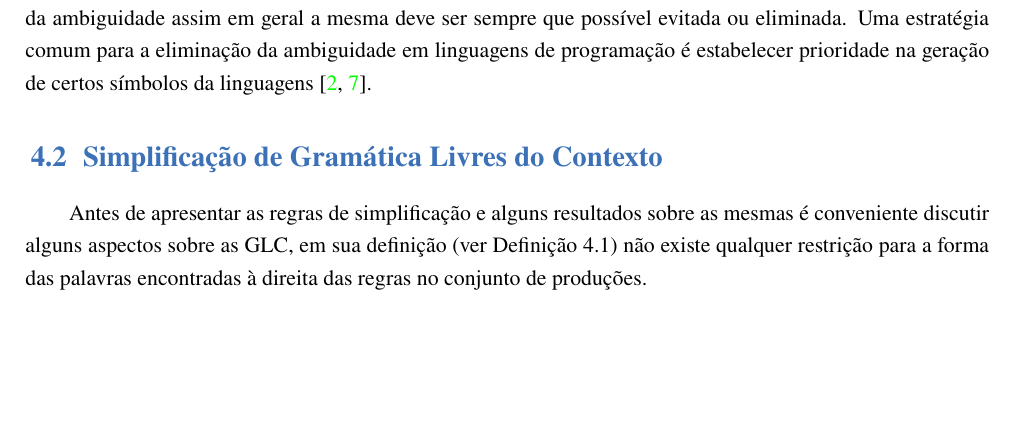
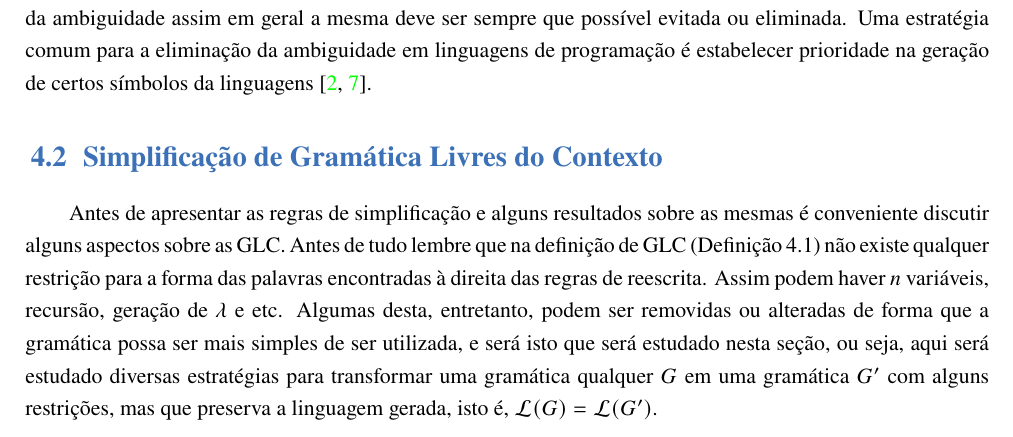
Before and after one commit to macileideoliveira/Manuscrito, a LaTeX book (Livro-FMC.tex, which reads Texto/Part5/cap-linguagem-LC.tex): part of page 92 of 96, cut so that both start at the same text, the shorter picture padded with empty space. Compiled offline with XeLaTeX; a missing font is replaced by an installed copy or a similar font.

Commit message:
Iniciando a seção de simplificação das GLC

```diff
--- a/Texto/Part5/cap-linguagem-LC.tex
+++ b/Texto/Part5/cap-linguagem-LC.tex
@@ -243,4 +243,4 @@ Ambiguidade é uma característica comum encontrada nas linguagem naturais \cite
 
 \section{Simplificação de Gramática Livres do Contexto}\label{sec:SimplficacaoGLC}
 
-Antes de apresentar as regras de simplificação e alguns resultados sobre as mesmas é conveniente discutir alguns aspectos sobre as GLC, em sua definição (ver Definição \ref{def:GLC}) não existe qualquer restrição para a forma das palavras encontradas à direita das regras no conjunto de produções.
+Antes de apresentar as regras de simplificação e alguns resultados sobre as mesmas é conveniente discutir alguns aspectos sobre as GLC. Antes de tudo lembre que na definição de GLC (Definição \ref{def:GLC}) não existe qualquer restrição para a forma das palavras encontradas à direita das regras de reescrita. Assim podem haver $n$ variáveis, recursão, geração de $\lambda$ e etc. Algumas desta, entretanto, podem ser removidas ou alteradas de forma que a gramática possa ser mais simples de ser utilizada, e será isto que será estudado nesta seção, ou seja, aqui será estudado diversas estratégias para transformar uma gramática qualquer $G$ em uma gramática $G'$ com alguns restrições, mas que preserva a linguagem gerada, isto é, $\mathcal{L}(G) = \mathcal{L}(G')$.
```
